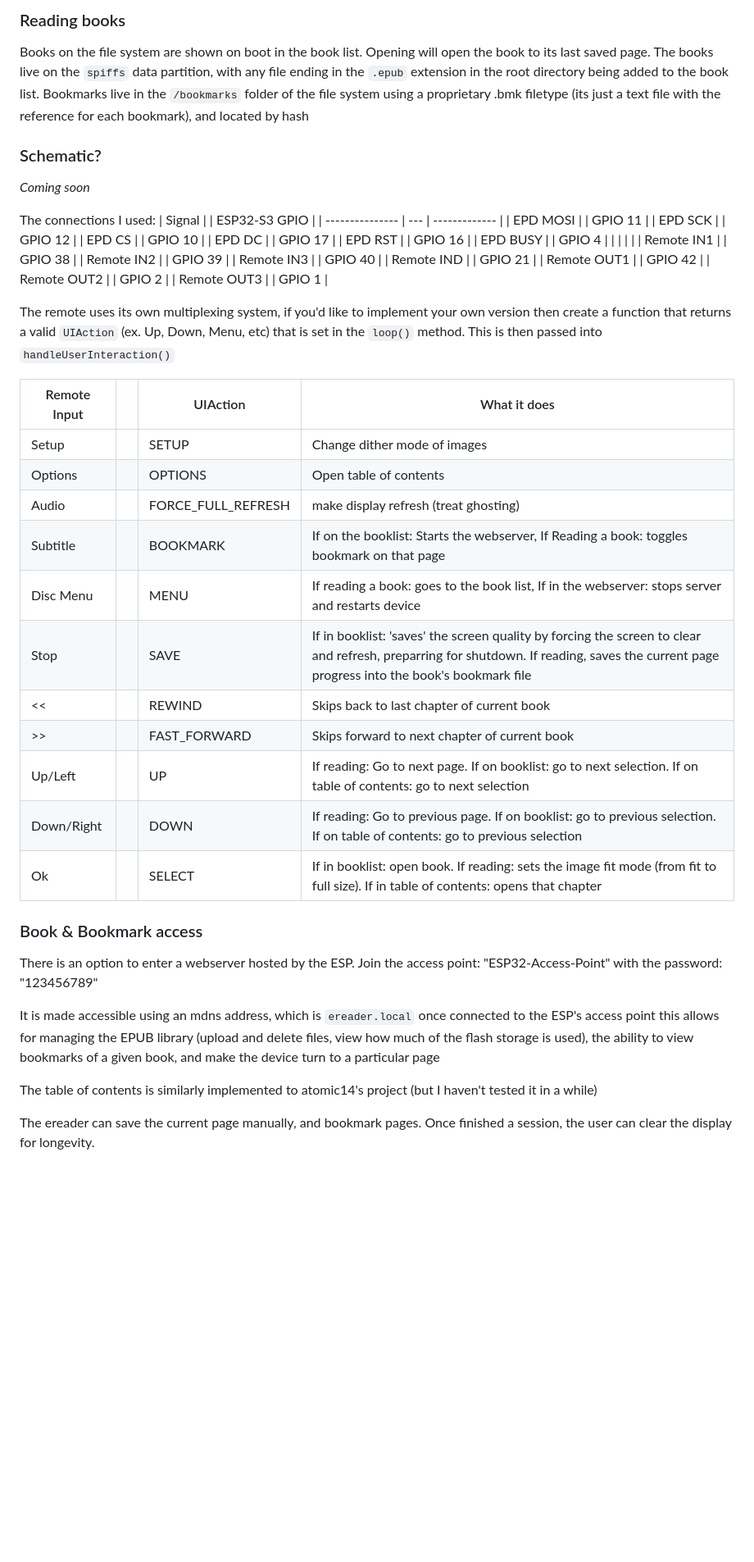
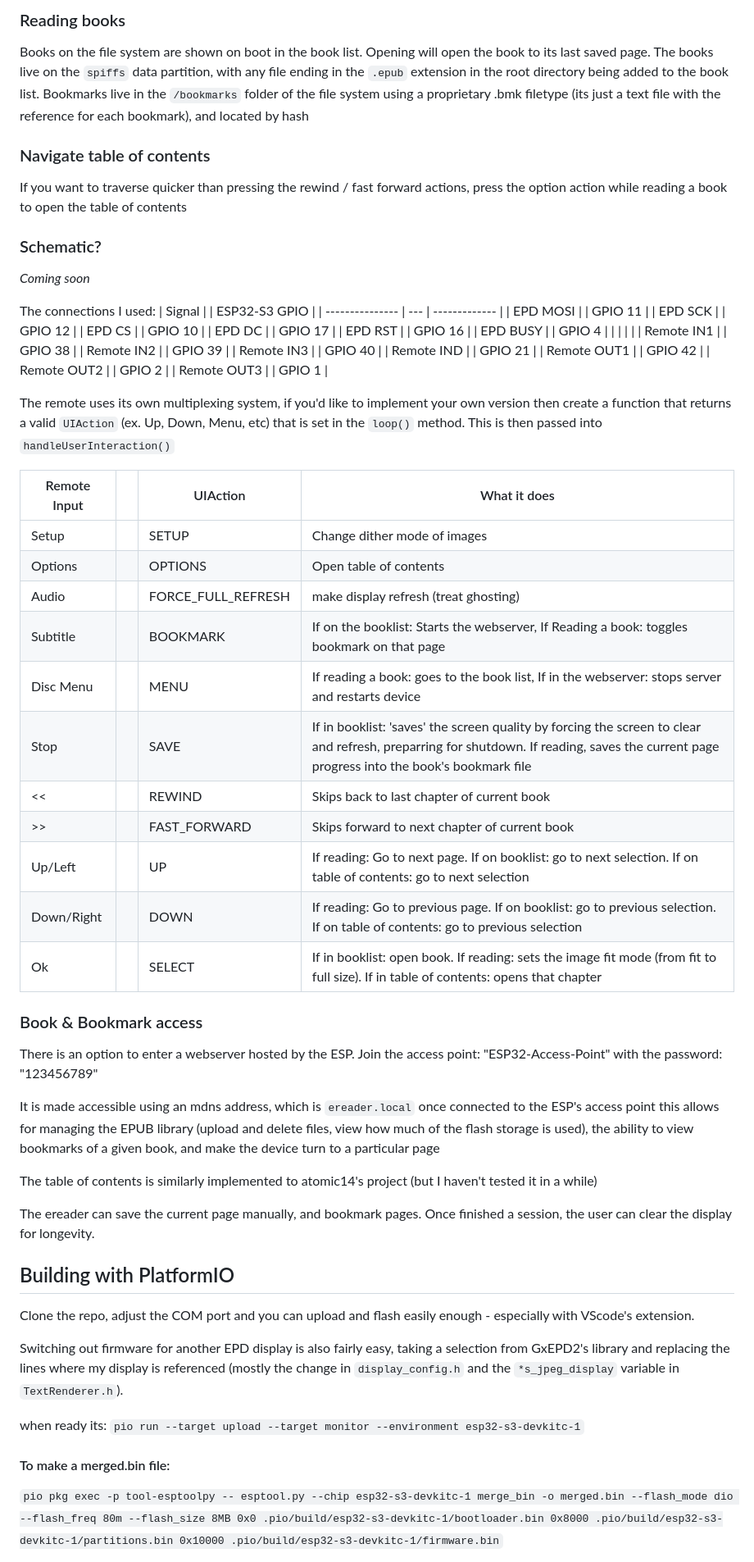
Before and after one commit to antelliJ/EPUB-Ereader, a Markdown page: README.md, the part around one of its changes. Shown at 82% size. Drawn GitHub-style; blank space fills up the shorter version.

```diff
--- a/README.md
+++ b/README.md
@@ -56,6 +56,9 @@ Potential future features:
 Books on the file system are shown on boot in the book list. Opening will open the book to its last saved page.
 The books live on the `spiffs` data partition, with any file ending in the `.epub` extension in the root directory being added to the book list. Bookmarks live in the `/bookmarks` folder of the file system using a proprietary .bmk filetype (its just a text file with the reference for each bookmark), and located by hash
 
+### Navigate table of contents
+If you want to traverse quicker than pressing the rewind / fast forward actions, press the option action while reading a book to open the table of contents
+
 ### Schematic?
 *Coming soon*
 
@@ -80,19 +83,20 @@ The connections I used:
 The remote uses its own multiplexing system, if you'd like to implement your own version
 then create a function that returns a valid `UIAction` (ex. Up, Down, Menu, etc) that is set in the `loop()` method. This is then passed into `handleUserInteraction()`
 
-| Remote Input    |     | UIAction      |What it does    |
-| --------------- | --- | ------------- |----|
-| Setup        |     | SETUP      | Change dither mode of images   |
-| Options         |     | OPTIONS       | Open table of contents    |
-| Audio         |     | FORCE_FULL_REFRESH        | make display refresh (treat ghosting)   |
-| Subtitle         |     | BOOKMARK       | If on the booklist: Starts the webserver, If Reading a book: toggles bookmark on that page   |
-| Disc Menu         |     | MENU       | If reading a book: goes to the book list, If in the webserver: stops server and restarts device    |
-| Stop         |     | SAVE       |If in booklist: 'saves' the screen quality by forcing the screen to clear and refresh, preparring for shutdown. If reading, saves the current page progress into the book's bookmark file     |
-| <<         |     | REWIND       | Skips back to last chapter of current book    |
-| >>         |     | FAST_FORWARD       | Skips forward to next chapter of current book    |
-| Up/Left         |     | UP       | If reading: Go to next page. If on booklist: go to next selection. If on table of contents: go to next selection    |
-| Down/Right         |     | DOWN       | If reading: Go to previous page. If on booklist: go to previous selection. If on table of contents: go to previous selection    |
-| Ok         |     | SELECT       | If in booklist: open book. If reading: sets the image fit mode (from fit to full size). If in table of contents: opens that chapter    |
+| Remote Input |   | UIAction           | What it does                                                                                                                                                                              |
+|--------------|---|--------------------|-------------------------------------------------------------------------------------------------------------------------------------------------------------------------------------------|
+| Setup        |   | SETUP              | Change dither mode of images                                                                                                                                                              |
+| Options      |   | OPTIONS            | Open table of contents                                                                                                                                                                    |
+| Audio        |   | FORCE_FULL_REFRESH | make display refresh (treat ghosting)                                                                                                                                                     |
+| Subtitle     |   | BOOKMARK           | If on the booklist: Starts the webserver, If Reading a book: toggles bookmark on that page                                                                                                |
+| Disc Menu    |   | MENU               | If reading a book: goes to the book list, If in the webserver: stops server and restarts device                                                                                           |
+| Stop         |   | SAVE               | If in booklist: 'saves' the screen quality by forcing the screen to clear and refresh, preparring for shutdown. If reading, saves the current page progress into the book's bookmark file |
+| <<           |   | REWIND             | Skips back to last chapter of current book                                                                                                                                                |
+| >>           |   | FAST_FORWARD       | Skips forward to next chapter of current book                                                                                                                                             |
+| Up/Left      |   | UP                 | If reading: Go to next page. If on booklist: go to next selection. If on table of contents: go to next selection                                                                          |
+| Down/Right   |   | DOWN               | If reading: Go to previous page. If on booklist: go to previous selection. If on table of contents: go to previous selection                                                              |
+| Ok           |   | SELECT             | If in booklist: open book. If reading: sets the image fit mode (from fit to full size). If in table of contents: opens that chapter                                                       |
+
 
 ### Book & Bookmark access
 There is an option to enter a webserver hosted by the ESP.
@@ -105,3 +109,17 @@ The table of contents is similarly implemented to atomic14's project (but I have
 
 The ereader can save the current page manually, and bookmark pages. Once finished a session, the user can clear the display for longevity.
 
+
+## Building with PlatformIO
+
+Clone the repo, adjust the COM port and you can upload and flash easily enough - especially with VScode's extension.
+
+Switching out firmware for another EPD display is also fairly easy, taking a selection from GxEPD2's library and replacing the lines where my display is referenced (mostly the change in `display_config.h` and the `*s_jpeg_display` variable in `TextRenderer.h`).
+
+when ready its:
+`pio run --target upload --target monitor --environment esp32-s3-devkitc-1`
+
+#### To make a merged.bin file:
+
+`pio pkg exec -p tool-esptoolpy -- esptool.py --chip esp32-s3-devkitc-1 merge_bin -o merged.bin --flash_mode dio --flash_freq 80m --flash_size 8MB 0x0 .pio/build/esp32-s3-devkitc-1/bootloader.bin 0x8000 .pio/build/esp32-s3-devkitc-1/partitions.bin 0x10000 .pio/build/esp32-s3-devkitc-1/firmware.bin`
+
```
Also changed, not shown: other parts of README.md (+17 -2 lines).
